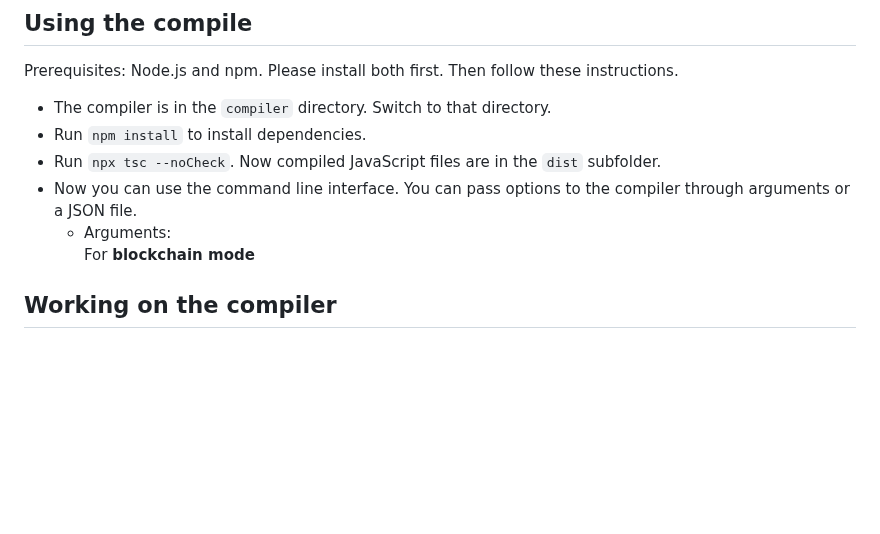
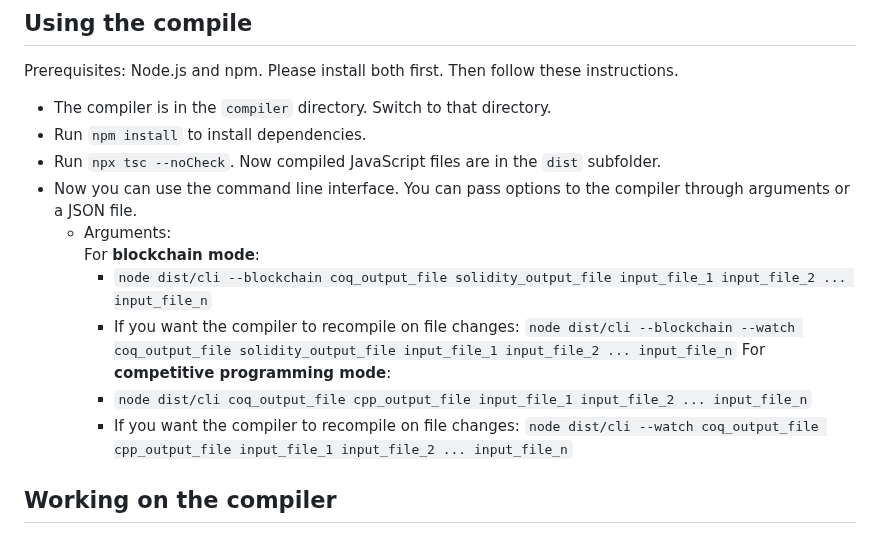
Before and after one commit to huynhtrankhanh/CoqCP, a Markdown page: docs/InternalImperativeLanguage.md, the part around the change. Drawn GitHub-style; blank space fills up the shorter version.

```diff
--- a/docs/InternalImperativeLanguage.md
+++ b/docs/InternalImperativeLanguage.md
@@ -10,8 +10,13 @@ Prerequisites: Node.js and npm. Please install both first. Then follow these ins
 - Run `npm install` to install dependencies.
 - Run `npx tsc --noCheck`. Now compiled JavaScript files are in the `dist` subfolder.
 - Now you can use the command line interface. You can pass options to the compiler through arguments or a JSON file.
-  - Arguments:
-    For **blockchain mode**
+  * Arguments:
+    For **blockchain mode**:
+    * `node dist/cli --blockchain coq_output_file solidity_output_file input_file_1 input_file_2 ... input_file_n`
+    * If you want the compiler to recompile on file changes: `node dist/cli --blockchain --watch coq_output_file solidity_output_file input_file_1 input_file_2 ... input_file_n`
+    For **competitive programming mode**:
+    * `node dist/cli coq_output_file cpp_output_file input_file_1 input_file_2 ... input_file_n`
+    * If you want the compiler to recompile on file changes: `node dist/cli --watch coq_output_file cpp_output_file input_file_1 input_file_2 ... input_file_n`
 
 ## Working on the compiler
 
```
